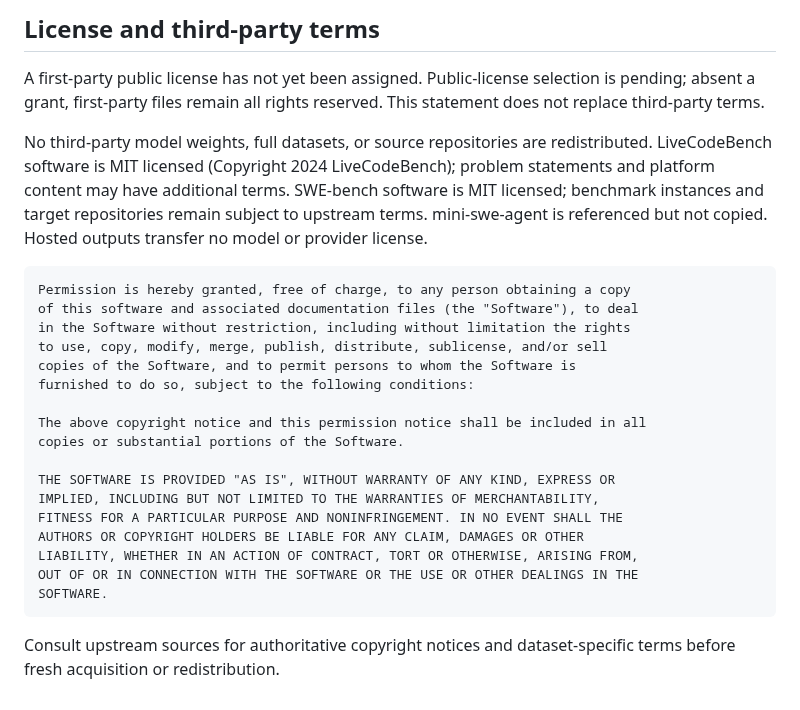
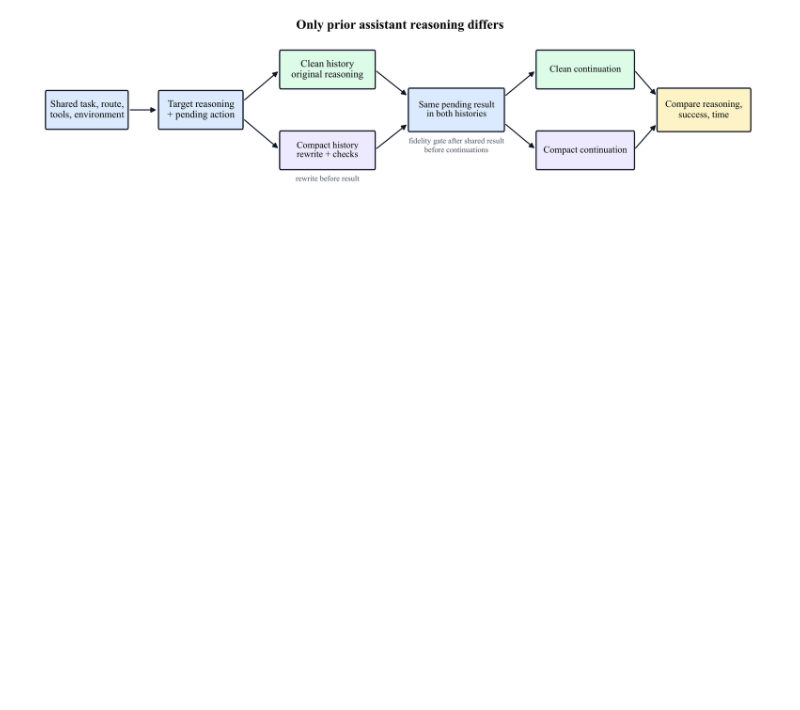
Before and after one commit to DebelToni/ShortReasoning, a Markdown page: README.md, the part around one of its changes. GitHub-like rendering; pictures changed too: figures/paired-fork-protocol.png (added); blank space fills up the shorter version.

````diff
--- a/README.md
+++ b/README.md
@@ -42,27 +11 @@ The current paper PDF is included as [`paper.pdf`](paper.pdf). LaTeX sources, pe
-## License and third-party terms
-
-A first-party public license has not yet been assigned. Public-license selection is pending; absent a grant, first-party files remain all rights reserved. This statement does not replace third-party terms.
-
-No third-party model weights, full datasets, or source repositories are redistributed. LiveCodeBench software is MIT licensed (Copyright 2024 LiveCodeBench); problem statements and platform content may have additional terms. SWE-bench software is MIT licensed; benchmark instances and target repositories remain subject to upstream terms. mini-swe-agent is referenced but not copied. Hosted outputs transfer no model or provider license.
-
-```text
-Permission is hereby granted, free of charge, to any person obtaining a copy
-of this software and associated documentation files (the "Software"), to deal
-in the Software without restriction, including without limitation the rights
-to use, copy, modify, merge, publish, distribute, sublicense, and/or sell
-copies of the Software, and to permit persons to whom the Software is
-furnished to do so, subject to the following conditions:
-
-The above copyright notice and this permission notice shall be included in all
-copies or substantial portions of the Software.
-
-THE SOFTWARE IS PROVIDED "AS IS", WITHOUT WARRANTY OF ANY KIND, EXPRESS OR
-IMPLIED, INCLUDING BUT NOT LIMITED TO THE WARRANTIES OF MERCHANTABILITY,
-FITNESS FOR A PARTICULAR PURPOSE AND NONINFRINGEMENT. IN NO EVENT SHALL THE
-AUTHORS OR COPYRIGHT HOLDERS BE LIABLE FOR ANY CLAIM, DAMAGES OR OTHER
-LIABILITY, WHETHER IN AN ACTION OF CONTRACT, TORT OR OTHERWISE, ARISING FROM,
-OUT OF OR IN CONNECTION WITH THE SOFTWARE OR THE USE OR OTHER DEALINGS IN THE
-SOFTWARE.
-```
-
-Consult upstream sources for authoritative copyright notices and dataset-specific terms before fresh acquisition or redistribution.
+![Paired-fork protocol: rewrite earlier reasoning before revealing the shared tool result, then compare clean and compact continuations.](figures/paired-fork-protocol.png)
````
Also changed, not shown: other parts of README.md (+5 -36 lines), src/README.md (added, +27 -0 lines), 2 other files.
